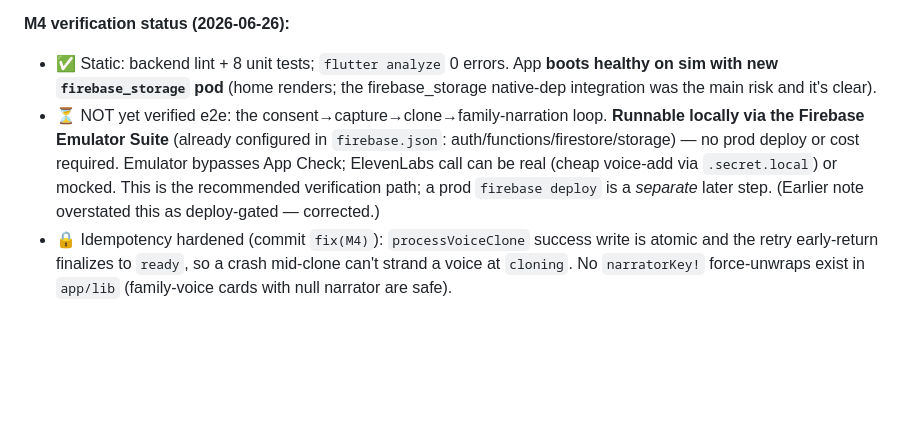
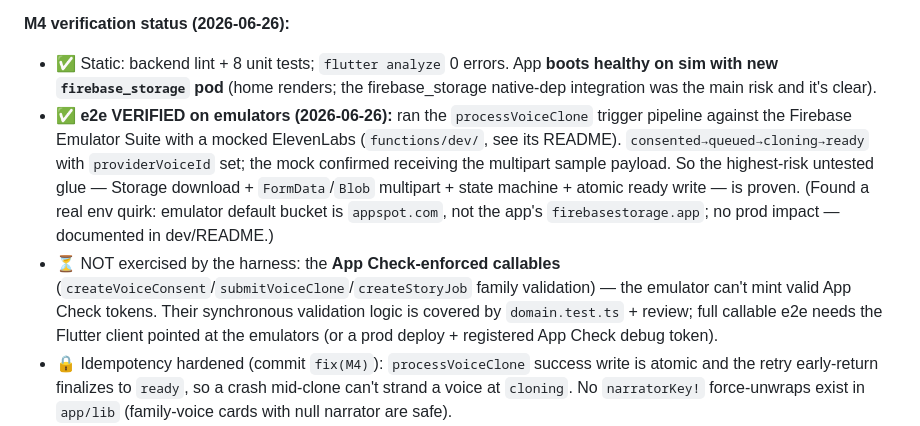
Before and after one commit to dorduch/shiru, a Markdown page: docs/storytime-mvp-tasks.md, the part around the change. Rendered like a GitHub page; blank space fills up the shorter version.

Commit message:
docs(M4): record emulator e2e verification PASS
Co-Authored-By: Claude Opus 4.8 <noreply@anthropic.com>

```diff
--- a/docs/storytime-mvp-tasks.md
+++ b/docs/storytime-mvp-tasks.md
@@ -117,7 +117,8 @@
 
 **M4 verification status (2026-06-26):**
 - ✅ Static: backend lint + 8 unit tests; `flutter analyze` 0 errors. App **boots healthy on sim with new `firebase_storage` pod** (home renders; the firebase_storage native-dep integration was the main risk and it's clear).
-- ⏳ NOT yet verified e2e: the consent→capture→clone→family-narration loop. **Runnable locally via the Firebase Emulator Suite** (already configured in `firebase.json`: auth/functions/firestore/storage) — no prod deploy or cost required. Emulator bypasses App Check; ElevenLabs call can be real (cheap voice-add via `.secret.local`) or mocked. This is the recommended verification path; a prod `firebase deploy` is a *separate* later step. (Earlier note overstated this as deploy-gated — corrected.)
+- ✅ **e2e VERIFIED on emulators (2026-06-26):** ran the `processVoiceClone` trigger pipeline against the Firebase Emulator Suite with a mocked ElevenLabs (`functions/dev/`, see its README). `consented→queued→cloning→ready` with `providerVoiceId` set; the mock confirmed receiving the multipart sample payload. So the highest-risk untested glue — Storage download + `FormData`/`Blob` multipart + state machine + atomic ready write — is proven. (Found a real env quirk: emulator default bucket is `appspot.com`, not the app's `firebasestorage.app`; no prod impact — documented in dev/README.)
+- ⏳ NOT exercised by the harness: the **App Check-enforced callables** (`createVoiceConsent`/`submitVoiceClone`/`createStoryJob` family validation) — the emulator can't mint valid App Check tokens. Their synchronous validation logic is covered by `domain.test.ts` + review; full callable e2e needs the Flutter client pointed at the emulators (or a prod deploy + registered App Check debug token).
 - 🔒 Idempotency hardened (commit `fix(M4)`): `processVoiceClone` success write is atomic and the retry early-return finalizes to `ready`, so a crash mid-clone can't strand a voice at `cloning`. No `narratorKey!` force-unwraps exist in `app/lib` (family-voice cards with null narrator are safe).
 - 🐛 Fixed during integration: (1) ElevenLabs sample upload used `buffer.buffer` (pooled-ArrayBuffer over-read) → tight `Uint8Array` copy. (2) `StoryJob.narratorKey` was non-null `byName` → would **crash the job read** for `family:<id>` jobs → made nullable + safe-parse.
 - 🧹 Follow-up: dead `FamilyVoicesTeaserScreen` class + `joinFamilyVoiceWaitlist` callable/repo method are now unrouted; remove once the live flow is confirmed.
```
